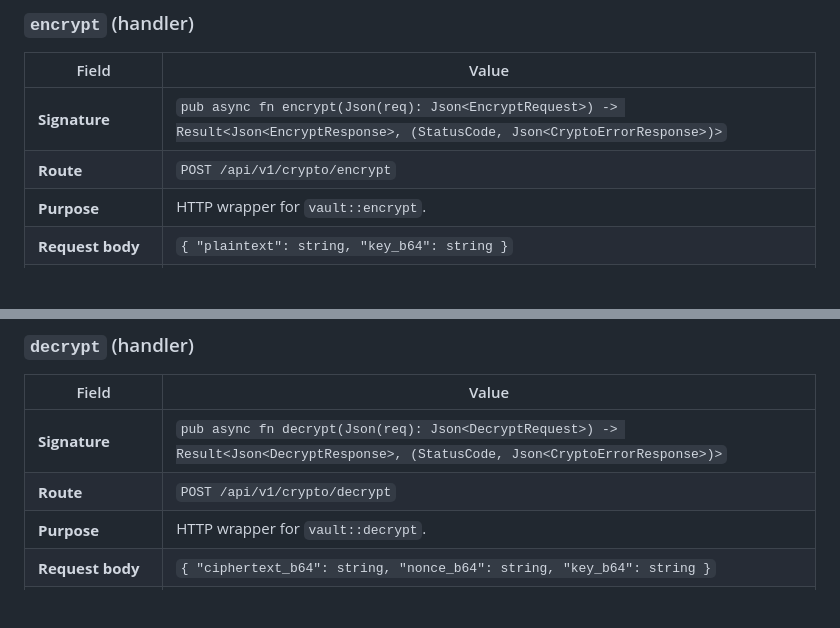
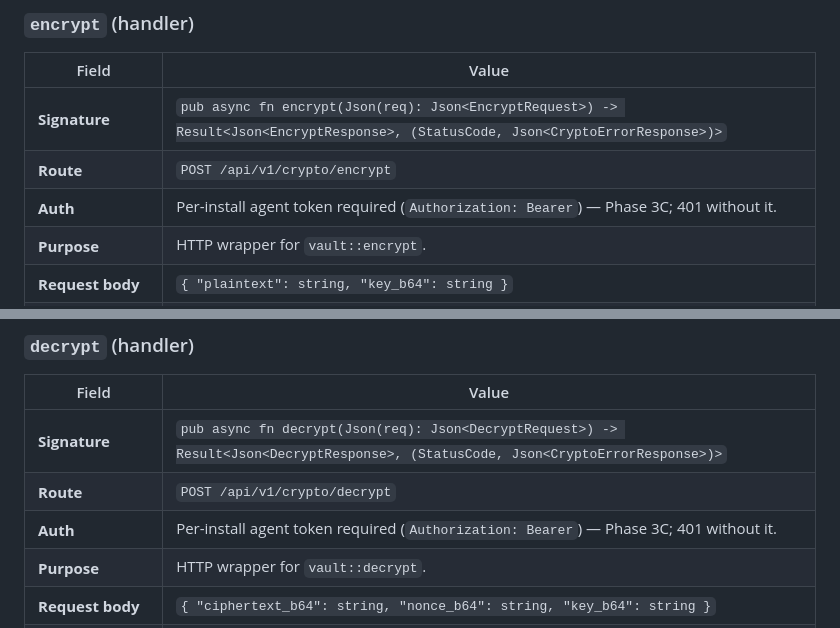
Before and after one commit to nrupala/pae, a Markdown page: docs/FUNCTION_REFERENCE.md, 2 parts joined by grey strips. Drawn GitHub-style; blank space fills up the shorter version.

Commit message:
docs: FUNCTION_REFERENCE notes the agent token on the crypto endpoints (Phase 3C)
Signed-off-by: Wright <wright@aimlds.org>

```diff
--- a/docs/FUNCTION_REFERENCE.md
+++ b/docs/FUNCTION_REFERENCE.md
@@ -131,6 +131,7 @@ HTTP endpoints for the crypto vault. All handlers return `Result` with proper HT
 |-------|-------|
 | **Signature** | `pub async fn encrypt(Json(req): Json<EncryptRequest>) -> Result<Json<EncryptResponse>, (StatusCode, Json<CryptoErrorResponse>)>` |
 | **Route** | `POST /api/v1/crypto/encrypt` |
+| **Auth** | Per-install agent token required (`Authorization: Bearer`) — Phase 3C; 401 without it. |
 | **Purpose** | HTTP wrapper for `vault::encrypt`. |
 | **Request body** | `{ "plaintext": string, "key_b64": string }` |
 | **Response** | `200 { "ciphertext_b64": string, "nonce_b64": string }` |
@@ -143,6 +144,7 @@ HTTP endpoints for the crypto vault. All handlers return `Result` with proper HT
 |-------|-------|
 | **Signature** | `pub async fn decrypt(Json(req): Json<DecryptRequest>) -> Result<Json<DecryptResponse>, (StatusCode, Json<CryptoErrorResponse>)>` |
 | **Route** | `POST /api/v1/crypto/decrypt` |
+| **Auth** | Per-install agent token required (`Authorization: Bearer`) — Phase 3C; 401 without it. |
 | **Purpose** | HTTP wrapper for `vault::decrypt`. |
 | **Request body** | `{ "ciphertext_b64": string, "nonce_b64": string, "key_b64": string }` |
 | **Response** | `200 { "plaintext": string }` |
```
